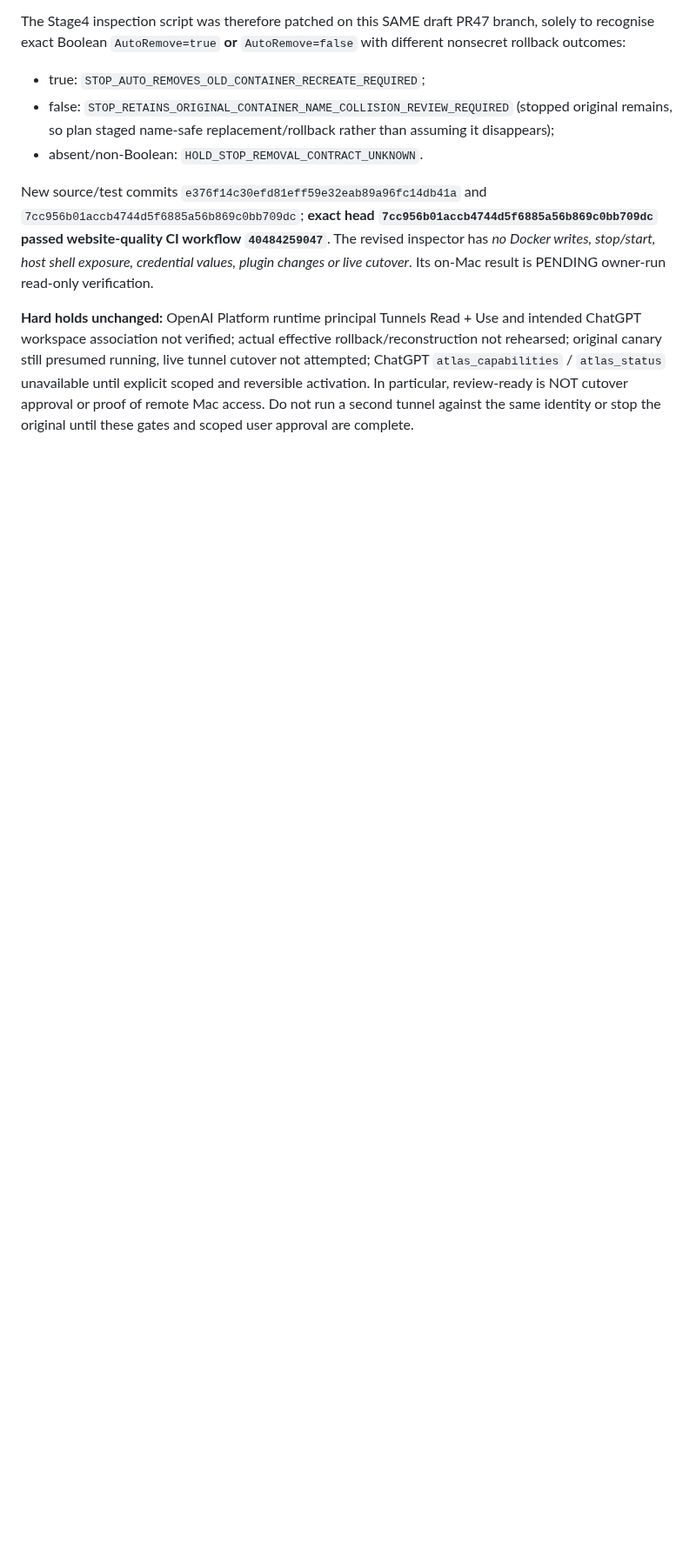
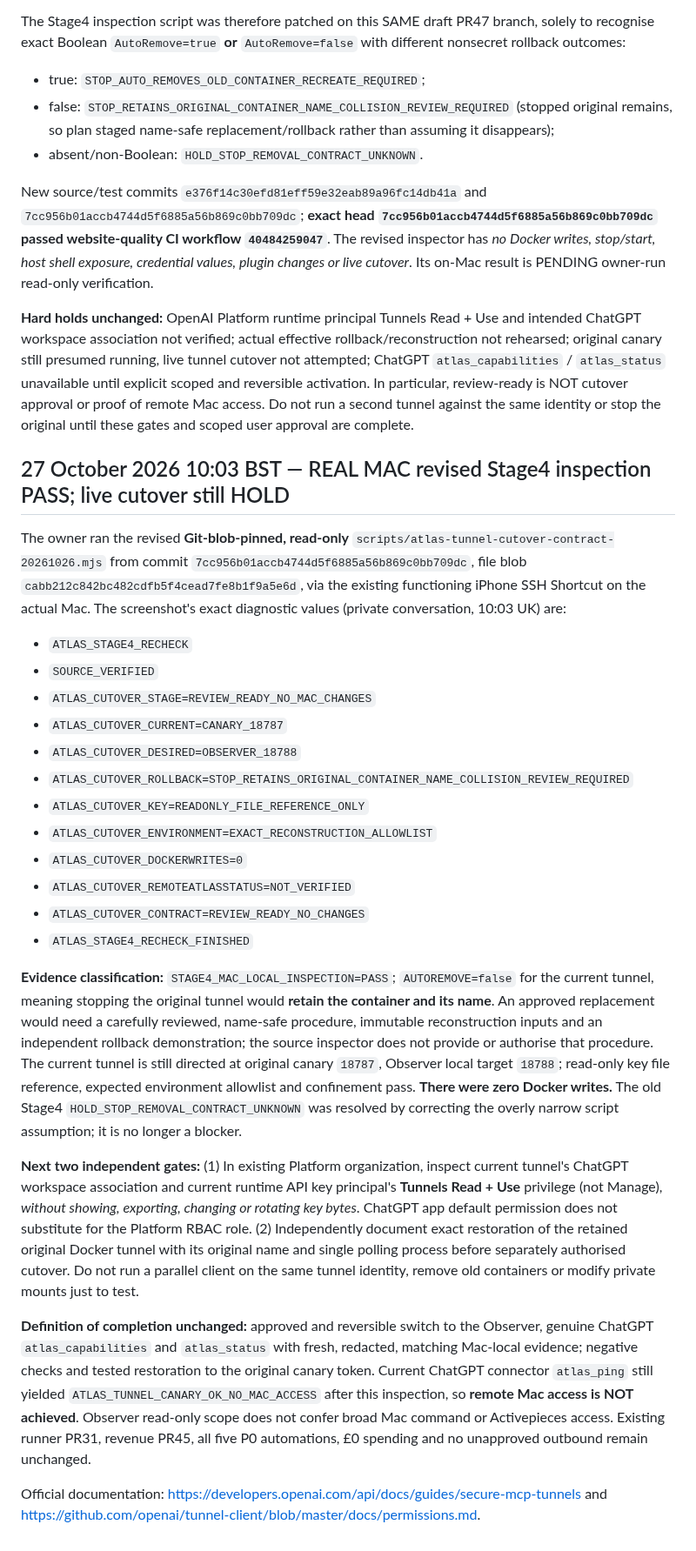
Before and after one commit to mikeyrnewton-pixel/newton-revenue-site, a Markdown page: docs/ATLAS_OBSERVER_STAGE3_4_CUTOVER_20261024.md, the part around the change. Shown at 87% size. Rendered like a GitHub page; blank space fills up the shorter version.

Commit message:
Record owner Mac Stage4 inspection PASS and retained-container rollback hold

```diff
--- a/docs/ATLAS_OBSERVER_STAGE3_4_CUTOVER_20261024.md
+++ b/docs/ATLAS_OBSERVER_STAGE3_4_CUTOVER_20261024.md
@@ -132,3 +132,28 @@ The Stage4 inspection script was therefore patched on this SAME draft PR47 branc
 New source/test commits `e376f14c30efd81eff59e32eab89a96fc14db41a` and `7cc956b01accb4744d5f6885a56b869c0bb709dc`; **exact head `7cc956b01accb4744d5f6885a56b869c0bb709dc` passed website-quality CI workflow `40484259047`**. The revised inspector has *no Docker writes, stop/start, host shell exposure, credential values, plugin changes or live cutover*. Its on-Mac result is PENDING owner-run read-only verification.
 
 **Hard holds unchanged:** OpenAI Platform runtime principal Tunnels Read + Use and intended ChatGPT workspace association not verified; actual effective rollback/reconstruction not rehearsed; original canary still presumed running, live tunnel cutover not attempted; ChatGPT `atlas_capabilities` / `atlas_status` unavailable until explicit scoped and reversible activation. In particular, review-ready is NOT cutover approval or proof of remote Mac access. Do not run a second tunnel against the same identity or stop the original until these gates and scoped user approval are complete.
+
+## 27 October 2026 10:03 BST — REAL MAC revised Stage4 inspection PASS; live cutover still HOLD
+
+The owner ran the revised **Git-blob-pinned, read-only** `scripts/atlas-tunnel-cutover-contract-20261026.mjs` from commit `7cc956b01accb4744d5f6885a56b869c0bb709dc`, file blob `cabb212c842bc482cdfb5f4cead7fe8b1f9a5e6d`, via the existing functioning iPhone SSH Shortcut on the actual Mac. The screenshot's exact diagnostic values (private conversation, 10:03 UK) are:
+
+- `ATLAS_STAGE4_RECHECK`
+- `SOURCE_VERIFIED`
+- `ATLAS_CUTOVER_STAGE=REVIEW_READY_NO_MAC_CHANGES`
+- `ATLAS_CUTOVER_CURRENT=CANARY_18787`
+- `ATLAS_CUTOVER_DESIRED=OBSERVER_18788`
+- `ATLAS_CUTOVER_ROLLBACK=STOP_RETAINS_ORIGINAL_CONTAINER_NAME_COLLISION_REVIEW_REQUIRED`
+- `ATLAS_CUTOVER_KEY=READONLY_FILE_REFERENCE_ONLY`
+- `ATLAS_CUTOVER_ENVIRONMENT=EXACT_RECONSTRUCTION_ALLOWLIST`
+- `ATLAS_CUTOVER_DOCKERWRITES=0`
+- `ATLAS_CUTOVER_REMOTEATLASSTATUS=NOT_VERIFIED`
+- `ATLAS_CUTOVER_CONTRACT=REVIEW_READY_NO_CHANGES`
+- `ATLAS_STAGE4_RECHECK_FINISHED`
+
+**Evidence classification:** `STAGE4_MAC_LOCAL_INSPECTION=PASS`; `AUTOREMOVE=false` for the current tunnel, meaning stopping the original tunnel would **retain the container and its name**. An approved replacement would need a carefully reviewed, name-safe procedure, immutable reconstruction inputs and an independent rollback demonstration; the source inspector does not provide or authorise that procedure. The current tunnel is still directed at original canary `18787`, Observer local target `18788`; read-only key file reference, expected environment allowlist and confinement pass. **There were zero Docker writes.** The old Stage4 `HOLD_STOP_REMOVAL_CONTRACT_UNKNOWN` was resolved by correcting the overly narrow script assumption; it is no longer a blocker.
+
+**Next two independent gates:** (1) In existing Platform organization, inspect current tunnel's ChatGPT workspace association and current runtime API key principal's **Tunnels Read + Use** privilege (not Manage), *without showing, exporting, changing or rotating key bytes*. ChatGPT app default permission does not substitute for the Platform RBAC role. (2) Independently document exact restoration of the retained original Docker tunnel with its original name and single polling process before separately authorised cutover. Do not run a parallel client on the same tunnel identity, remove old containers or modify private mounts just to test.
+
+**Definition of completion unchanged:** approved and reversible switch to the Observer, genuine ChatGPT `atlas_capabilities` and `atlas_status` with fresh, redacted, matching Mac-local evidence; negative checks and tested restoration to the original canary token. Current ChatGPT connector `atlas_ping` still yielded `ATLAS_TUNNEL_CANARY_OK_NO_MAC_ACCESS` after this inspection, so **remote Mac access is NOT achieved**. Observer read-only scope does not confer broad Mac command or Activepieces access. Existing runner PR31, revenue PR45, all five P0 automations, £0 spending and no unapproved outbound remain unchanged.
+
+Official documentation: https://developers.openai.com/api/docs/guides/secure-mcp-tunnels and https://github.com/openai/tunnel-client/blob/master/docs/permissions.md.
```
